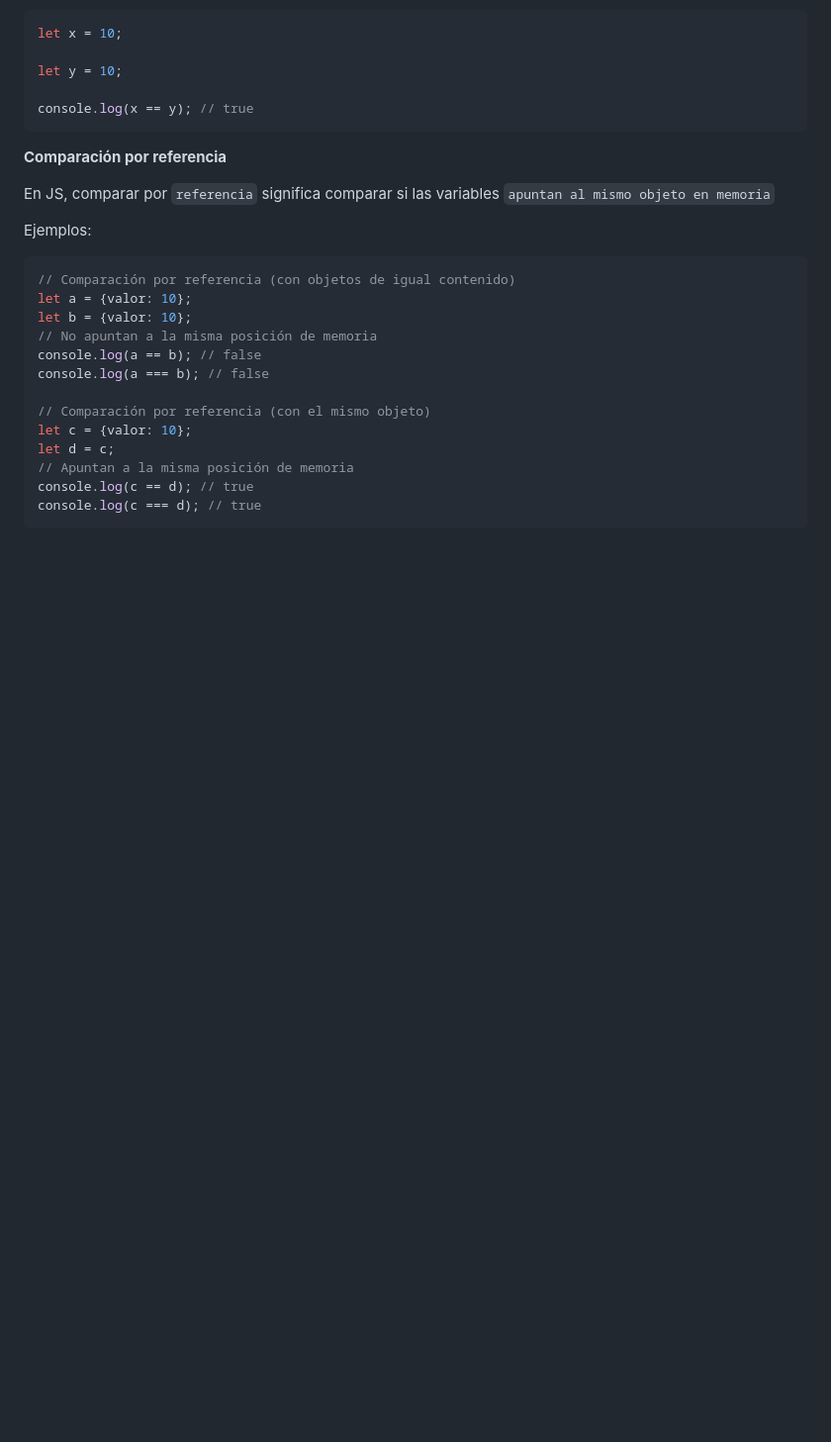
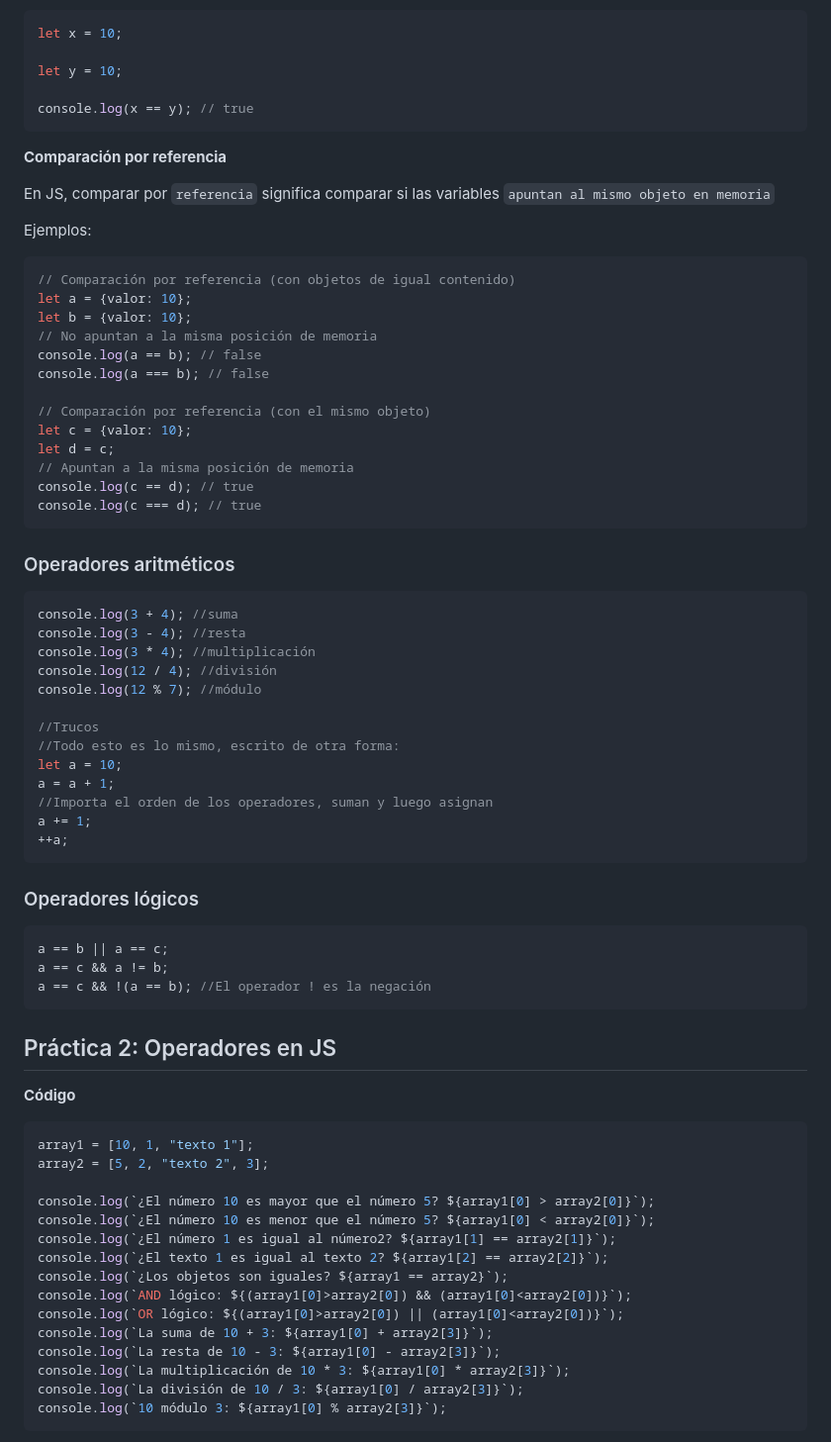
Before and after one commit to rvangelse/JS, a Markdown page: control.md, the part around the change printed below. Shown: that part at 99% size. GitHub-like rendering; blank space fills up the shorter version.

Commit message:
Agrego práctica 2

````diff
--- a/control.md
+++ b/control.md
@@ -49,3 +49,46 @@ let d = c;
 console.log(c == d); // true
 console.log(c === d); // true
 ```
+### Operadores aritméticos
+```js
+console.log(3 + 4); //suma
+console.log(3 - 4); //resta
+console.log(3 * 4); //multiplicación
+console.log(12 / 4); //división
+console.log(12 % 7); //módulo
+
+//Trucos
+//Todo esto es lo mismo, escrito de otra forma:
+let a = 10;
+a = a + 1;
+//Importa el orden de los operadores, suman y luego asignan
+a += 1;
+++a;
+```
+### Operadores lógicos
+```js
+a == b || a == c;
+a == c && a != b;
+a == c && !(a == b); //El operador ! es la negación
+```
+## Práctica 2: Operadores en JS
+
+**Código**
+```js
+array1 = [10, 1, "texto 1"];
+array2 = [5, 2, "texto 2", 3];
+
+console.log(`¿El número 10 es mayor que el número 5? ${array1[0] > array2[0]}`);
+console.log(`¿El número 10 es menor que el número 5? ${array1[0] < array2[0]}`);
+console.log(`¿El número 1 es igual al número2? ${array1[1] == array2[1]}`);
+console.log(`¿El texto 1 es igual al texto 2? ${array1[2] == array2[2]}`);
+console.log(`¿Los objetos son iguales? ${array1 == array2}`);
+console.log(`AND lógico: ${(array1[0]>array2[0]) && (array1[0]<array2[0])}`);
+console.log(`OR lógico: ${(array1[0]>array2[0]) || (array1[0]<array2[0])}`);
+console.log(`La suma de 10 + 3: ${array1[0] + array2[3]}`);
+console.log(`La resta de 10 - 3: ${array1[0] - array2[3]}`);
+console.log(`La multiplicación de 10 * 3: ${array1[0] * array2[3]}`);
+console.log(`La división de 10 / 3: ${array1[0] / array2[3]}`);
+console.log(`10 módulo 3: ${array1[0] % array2[3]}`);
+```
+
````
Also changed, not shown: other parts of control.md (+4 -0 lines), imagenes/grafico2.png (added), 2 other files.
